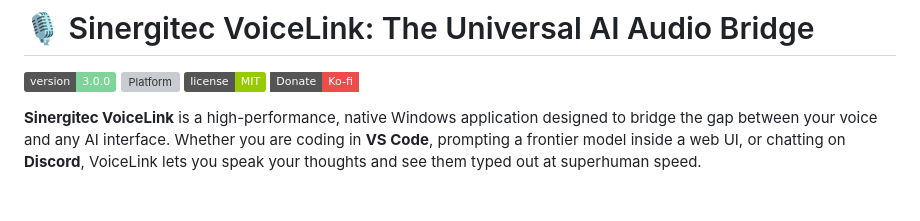
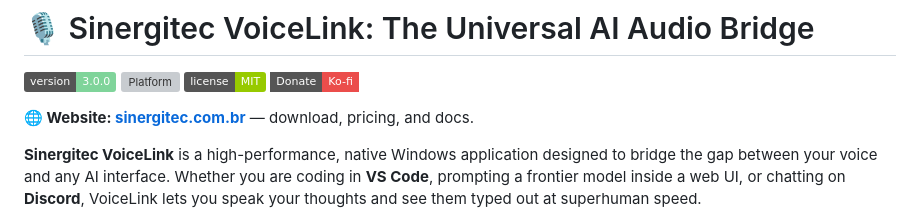
Before and after one commit to danilofrazao-dev/Sinergitec.VoiceLink, a Markdown page: README.md, the part around the change. Rendered like a GitHub page; badges without logos; blank space fills up the shorter version; grey boxes are pictures that could not be loaded.

Commit message:
docs(readme): add website link (sinergitec.com.br) near the top

```diff
--- a/README.md
+++ b/README.md
@@ -4,6 +4,8 @@
 ![Platform](https://img.shields.io/badge/platform-Windows%2010%2F11-lightgrey.svg)
 ![License](https://img.shields.io/badge/license-MIT-green.svg)
 [![Support on Ko-fi](https://img.shields.io/badge/Donate-Ko--fi-EB4D4B?style=flat-square&logo=ko-fi&logoColor=white)](https://ko-fi.com/danilofrazao-dev)
+
+**🌐 Website: [sinergitec.com.br](https://sinergitec.com.br)** — download, pricing, and docs.
 
 **Sinergitec VoiceLink** is a high-performance, native Windows application designed to bridge the gap between your voice and any AI interface. Whether you are coding in **VS Code**, prompting a frontier model inside a web UI, or chatting on **Discord**, VoiceLink lets you speak your thoughts and see them typed out at superhuman speed.
 
```
